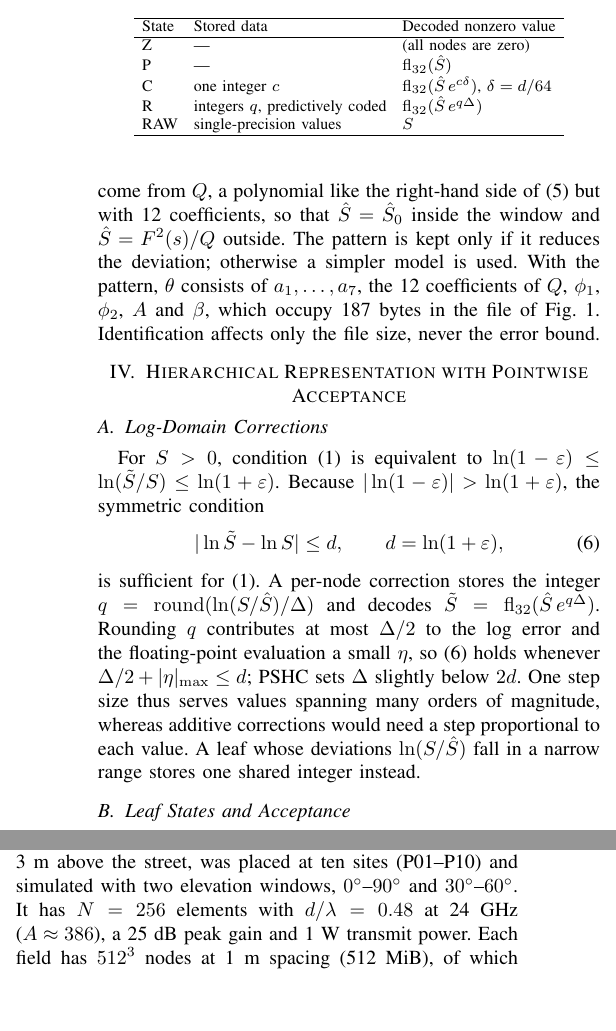
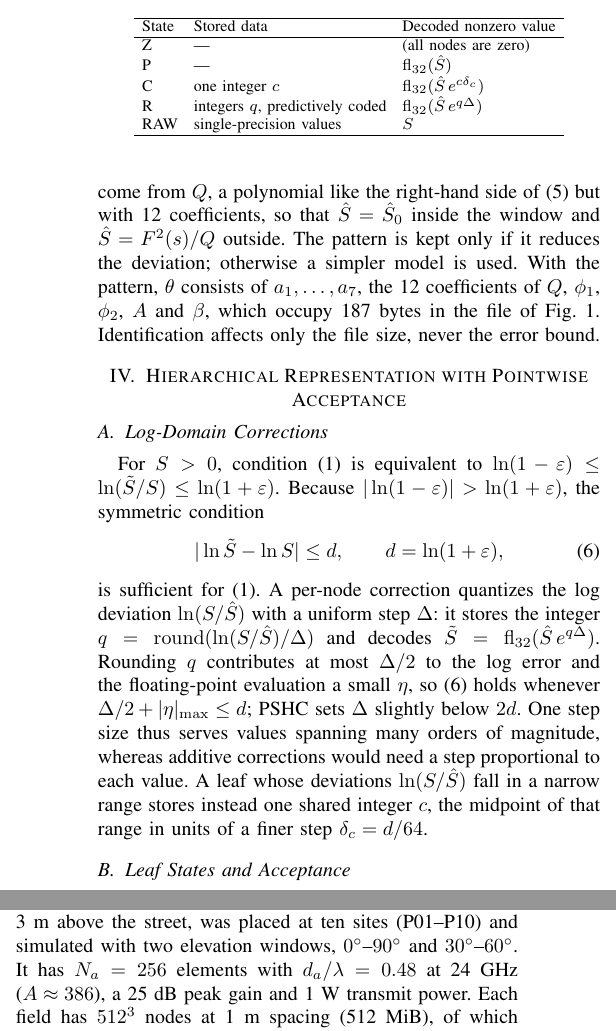
Before and after one commit to Lin-Hui-Jiao/smallpaper2, a LaTeX paper (main.tex): two parts of the columns of page 3 of 5, joined at a grey line, cut so that both start at the same text, the shorter picture padded with empty space. Compiled offline with pdfLaTeX; a missing font is replaced by an installed copy or a similar font; a LaTeX package or settings file that is missing is left out.

Commit message:
符号说明：第 IV-A 节 Δ 在首次出现处写明是对数偏差的均匀量化步长；C 叶子的步长改名 δ_c 并在正文定义（c 为偏差范围中点以 δ_c=d/64 为单位取整），表 II 的 C 行相应修改，不再与第 II-B 节的偏离角 δ 冲突；阵元数、阵元间距改为 N_a、d_a（式 (3)、其后一句与实验设置），不再与 d=ln(1+ε) 冲突，与大论文一致
Co-Authored-By: Claude Opus 5.5 <noreply@anthropic.com>

```diff
--- a/main.tex
+++ b/main.tex
@@ -103,7 +103,7 @@ For $S>0$, condition~\eqref{eq:contract} is equivalent to $\ln(1-\varepsilon)\le
 |\ln\tilde S-\ln S|\le d,\qquad d=\ln(1+\varepsilon),
 \label{eq:logtol}
 \end{equation}
-is sufficient for~\eqref{eq:contract}. A per-node correction stores the integer $q=\mathrm{round}(\ln(S/\hat S)/\Delta)$ and decodes $\tilde S=\fl(\hat S\,e^{q\Delta})$. Rounding $q$ contributes at most $\Delta/2$ to the log error and the floating-point evaluation a small $\eta$, so~\eqref{eq:logtol} holds whenever $\Delta/2+|\eta|_{\max}\le d$; PSHC sets $\Delta$ slightly below $2d$. One step size thus serves values spanning many orders of magnitude, whereas additive corrections would need a step proportional to each value. A leaf whose deviations $\ln(S/\hat S)$ fall in a narrow range stores one shared integer instead.
+is sufficient for~\eqref{eq:contract}. A per-node correction quantizes the log deviation $\ln(S/\hat S)$ with a uniform step $\Delta$: it stores the integer $q=\mathrm{round}(\ln(S/\hat S)/\Delta)$ and decodes $\tilde S=\fl(\hat S\,e^{q\Delta})$. Rounding $q$ contributes at most $\Delta/2$ to the log error and the floating-point evaluation a small $\eta$, so~\eqref{eq:logtol} holds whenever $\Delta/2+|\eta|_{\max}\le d$; PSHC sets $\Delta$ slightly below $2d$. One step size thus serves values spanning many orders of magnitude, whereas additive corrections would need a step proportional to each value. A leaf whose deviations $\ln(S/\hat S)$ fall in a narrow range stores instead one shared integer $c$, the midpoint of that range in units of a finer step $\delta_c=d/64$.
 
 \subsection{Leaf States and Acceptance}
 
@@ -119,7 +119,7 @@ State & Stored data & Decoded nonzero value\\
 \hline
 Z & --- & (all nodes are zero)\\
 P & --- & $\fl(\hat S)$\\
-C & one integer $c$ & $\fl(\hat S\,e^{c\delta})$, $\delta=d/64$\\
+C & one integer $c$ & $\fl(\hat S\,e^{c\delta_c})$\\
 R & integers $q$, predictively coded & $\fl(\hat S\,e^{q\Delta})$\\
 RAW & single-precision values & $S$\\
 \hline
@@ -170,7 +170,7 @@ $30^\circ$--$60^\circ$ & 0.1\% & 17\,604 & 9.8 & 8.8 & 6.2 & 6.9 (9) & 7.3 & 1\,
 \end{tabular}
 \end{table*}
 
-The fields were generated with VRPF~\cite{jiao2026vrpf} for a 500~m$\,\times\,$500~m urban area. A vehicle-mounted radar, antenna 3~m above the street, was placed at ten sites (P01--P10) and simulated with two elevation windows, $0^\circ$--$90^\circ$ and $30^\circ$--$60^\circ$. It has $N=256$ elements with $d/\lambda=0.48$ at 24~GHz ($A\approx386$), a 25~dB peak gain and 1~W transmit power. Each field has $512^3$ nodes at 1~m spacing (512~MiB), of which 8.5\%--83.6\% are nonzero; with $\varepsilon\in\{1\%,0.1\%,0.01\%\}$ there are 60 configurations. All runs used one computer (Intel Core i7-14650HX, 8 logical CPUs, 32~GB).
+The fields were generated with VRPF~\cite{jiao2026vrpf} for a 500~m$\,\times\,$500~m urban area. A vehicle-mounted radar, antenna 3~m above the street, was placed at ten sites (P01--P10) and simulated with two elevation windows, $0^\circ$--$90^\circ$ and $30^\circ$--$60^\circ$. It has $N_a=256$ elements with $d_a/\lambda=0.48$ at 24~GHz ($A\approx386$), a 25~dB peak gain and 1~W transmit power. Each field has $512^3$ nodes at 1~m spacing (512~MiB), of which 8.5\%--83.6\% are nonzero; with $\varepsilon\in\{1\%,0.1\%,0.01\%\}$ there are 60 configurations. All runs used one computer (Intel Core i7-14650HX, 8 logical CPUs, 32~GB).
 
 The baselines are SZ3 3.4.0~\cite{liang2023sz3}, ZFP 1.0.1~\cite{lindstrom2014zfp} and SPERR 0.8.5~\cite{li2023sperr} with the usual logarithmic transform~\cite{liang2018pwr}. Zeros are handled either by SZ2's sentinel value or by a separate zstd~\cite{collet2021zstd} bitmap, with zeros filled by a neighboring nonzero value, a constant, or push--pull interpolation~\cite{gortler1996lumigraph}. ZFP is also run with its bound enlarged 2--16 times, because its actual error often stays far below the request, and SZ2's two built-in pointwise-relative modes, SZ2-L (logarithmic transform~\cite{liang2018pwr}) and SZ2-P (precomputation~\cite{zou2019msst}), complete 18 candidates per configuration. Two independently written programs check every decompressed candidate at every node in double precision; for each method the smallest valid file counts, including bitmaps and restoration parameters. On four fields our baseline calls reproduced the official command-line tools bit for bit. Compression ratios (raw/compressed size) are averaged geometrically over the sites. PSHC sizes include an optional per-leaf summary (5.6\%--9.8\% of a file at $\varepsilon=0.1\%$) that decoding does not use; Table~\ref{tab:abl} excludes it.
 
```
Also changed, not shown: main.tex (4 more changed lines).
